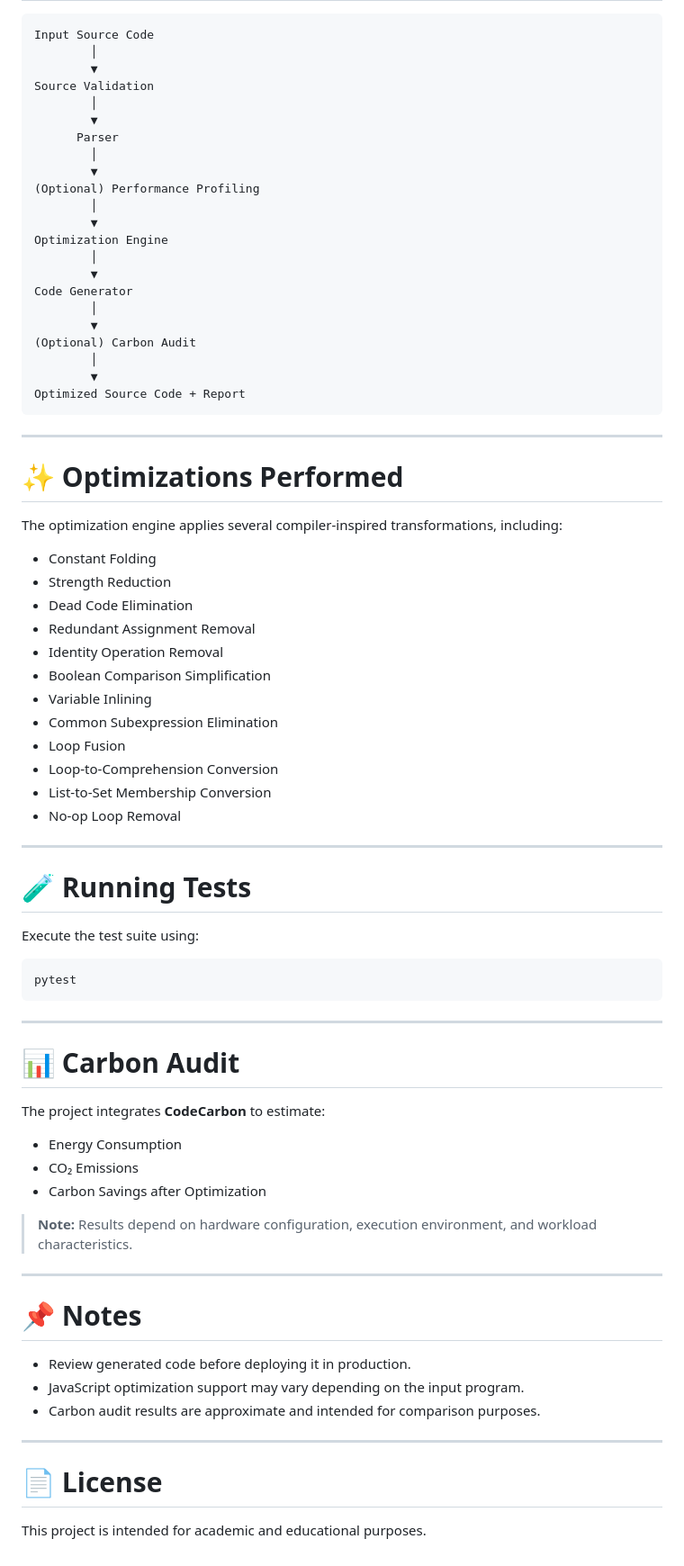
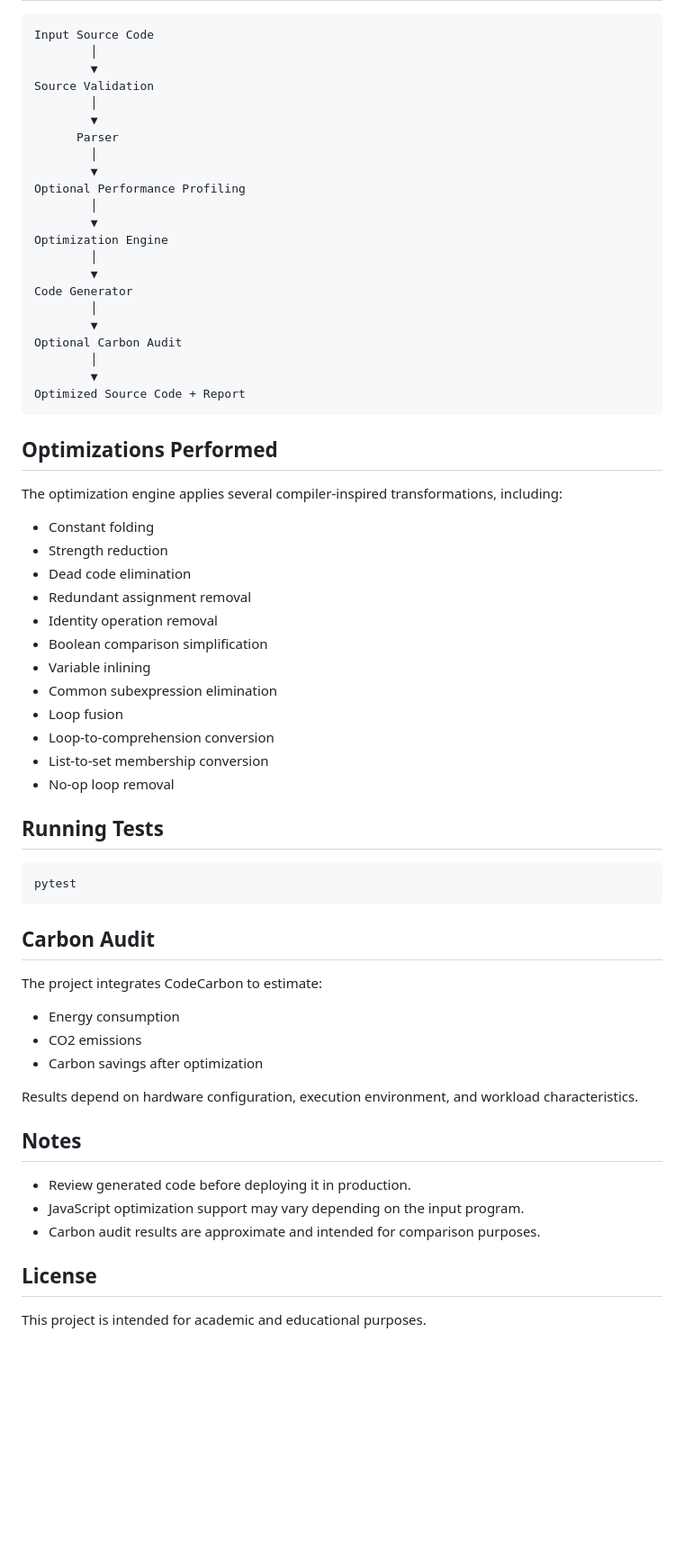
Before and after one commit to Sahil-Jadhav95/Carbon-Track-Transpiler, a Markdown page: README.md, the part around one of its changes. Shown at 90% size. Drawn GitHub-style; blank space fills up the shorter version.

````diff
--- a/README.md
+++ b/README.md
@@ -182,7 +152,7 @@ Source Validation
       Parser
         │
         ▼
-(Optional) Performance Profiling
+Optional Performance Profiling
         │
         ▼
 Optimization Engine
@@ -191,63 +161,51 @@ Optimization Engine
 Code Generator
         │
         ▼
-(Optional) Carbon Audit
+Optional Carbon Audit
         │
         ▼
 Optimized Source Code + Report
 ```
 
----
-
-# ✨ Optimizations Performed
+## Optimizations Performed
 
 The optimization engine applies several compiler-inspired transformations, including:
 
-* Constant Folding
-* Strength Reduction
-* Dead Code Elimination
-* Redundant Assignment Removal
-* Identity Operation Removal
-* Boolean Comparison Simplification
-* Variable Inlining
-* Common Subexpression Elimination
-* Loop Fusion
-* Loop-to-Comprehension Conversion
-* List-to-Set Membership Conversion
-* No-op Loop Removal
+- Constant folding
+- Strength reduction
+- Dead code elimination
+- Redundant assignment removal
+- Identity operation removal
+- Boolean comparison simplification
+- Variable inlining
+- Common subexpression elimination
+- Loop fusion
+- Loop-to-comprehension conversion
+- List-to-set membership conversion
+- No-op loop removal
 
----
-
-# 🧪 Running Tests
-
-Execute the test suite using:
+## Running Tests
 
 ```bash
 pytest
 ```
 
----
+## Carbon Audit
 
-# 📊 Carbon Audit
+The project integrates CodeCarbon to estimate:
 
-The project integrates **CodeCarbon** to estimate:
+- Energy consumption
+- CO2 emissions
+- Carbon savings after optimization
 
-* Energy Consumption
-* CO₂ Emissions
-* Carbon Savings after Optimization
+Results depend on hardware configuration, execution environment, and workload characteristics.
 
-> **Note:** Results depend on hardware configuration, execution environment, and workload characteristics.
+## Notes
 
----
+- Review generated code before deploying it in production.
+- JavaScript optimization support may vary depending on the input program.
+- Carbon audit results are approximate and intended for comparison purposes.
 
-# 📌 Notes
-
-* Review generated code before deploying it in production.
-* JavaScript optimization support may vary depending on the input program.
-* Carbon audit results are approximate and intended for comparison purposes.
-
----
-
-# 📄 License
+## License
 
 This project is intended for academic and educational purposes.
````
Also changed, not shown: other parts of README.md (+48 -78 lines).
